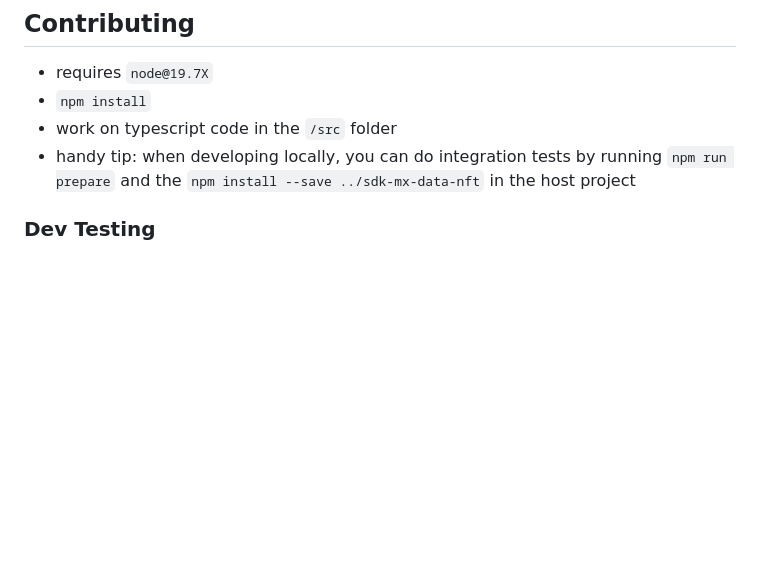
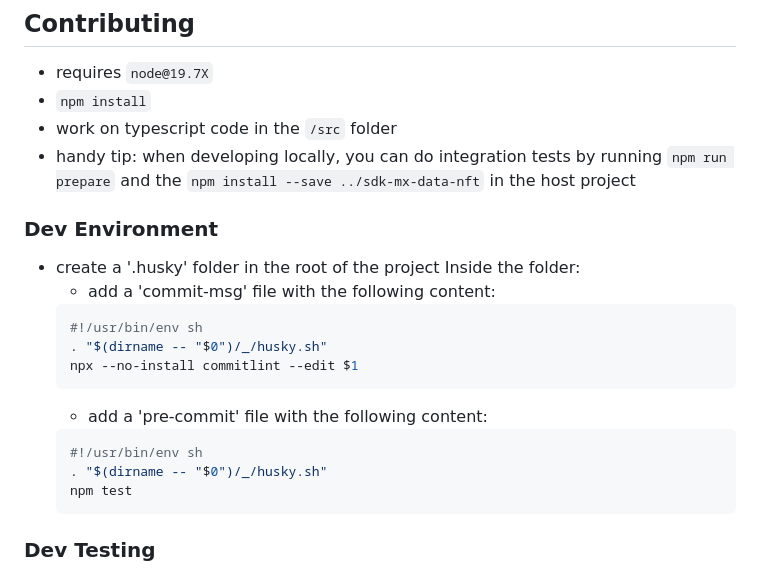
Before and after one commit to Itheum/sdk-mx-data-nft, a Markdown page: README.md, the part around the change. Rendered like a GitHub page; blank space fills up the shorter version.

Commit message:
refactor(docs): update readme with husky setup

````diff
--- a/README.md
+++ b/README.md
@@ -10,6 +10,23 @@ This SDK is currently focused on interacting with the Itheum's Data NFT technolo
 - `npm install`
 - work on typescript code in the `/src` folder
 - handy tip: when developing locally, you can do integration tests by running `npm run prepare` and the `npm install --save ../sdk-mx-data-nft` in the host project
+
+### Dev Environment
+
+- create a '.husky' folder in the root of the project
+  Inside the folder:
+  - add a 'commit-msg' file with the following content:
+  ```bash
+  #!/usr/bin/env sh
+  . "$(dirname -- "$0")/_/husky.sh"
+  npx --no-install commitlint --edit $1
+  ```
+  - add a 'pre-commit' file with the following content:
+  ```bash
+  #!/usr/bin/env sh
+  . "$(dirname -- "$0")/_/husky.sh"
+  npm test
+  ```
 
 ### Dev Testing
 
````
